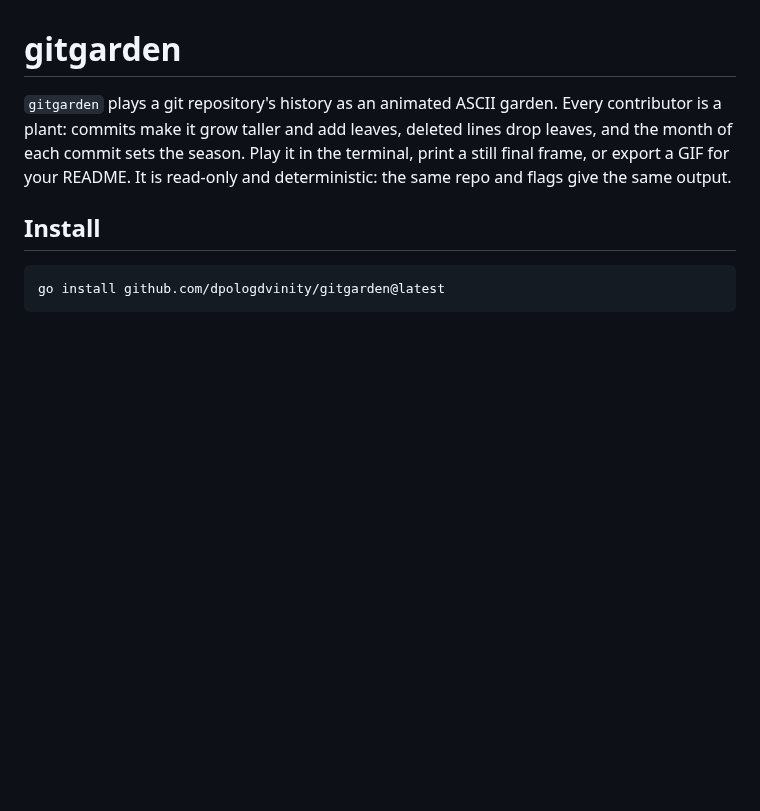
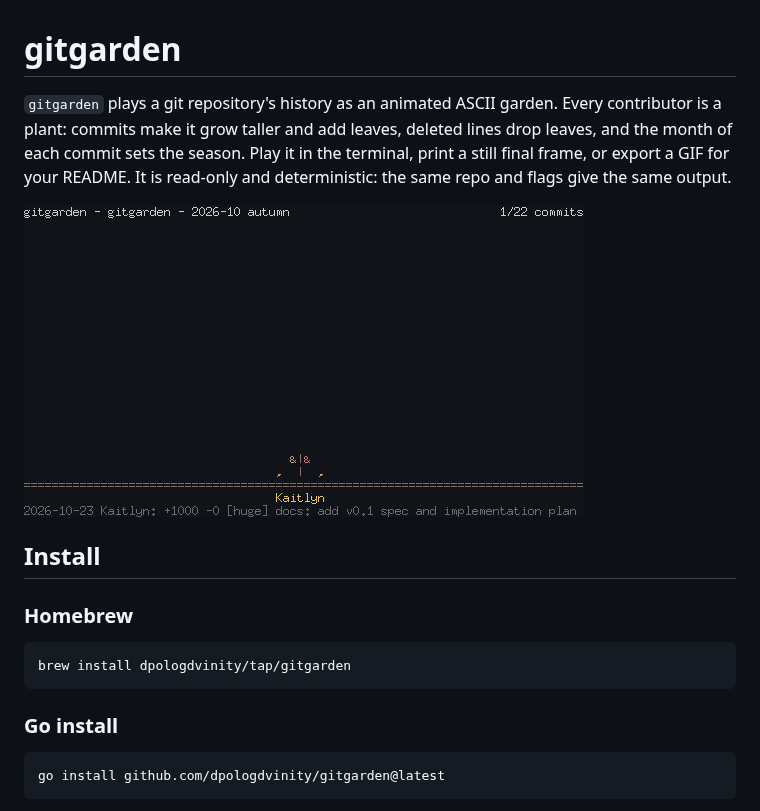
Before and after one commit to dpologdvinity/gitgarden, a Markdown page: README.md, the part around the change. Rendered like a GitHub page; pictures changed too: docs/demo.gif (added); blank space fills up the shorter version.

Commit message:
feat: add homebrew tap support and demo gif in readme

````diff
--- a/README.md
+++ b/README.md
@@ -2,7 +2,17 @@
 
 `gitgarden` plays a git repository's history as an animated ASCII garden. Every contributor is a plant: commits make it grow taller and add leaves, deleted lines drop leaves, and the month of each commit sets the season. Play it in the terminal, print a still final frame, or export a GIF for your README. It is read-only and deterministic: the same repo and flags give the same output.
 
+![gitgarden demo](docs/demo.gif)
+
 ## Install
+
+### Homebrew
+
+```
+brew install dpologdvinity/tap/gitgarden
+```
+
+### Go install
 
 ```
 go install github.com/dpologdvinity/gitgarden@latest
````
Also changed, not shown: 3 other files.
